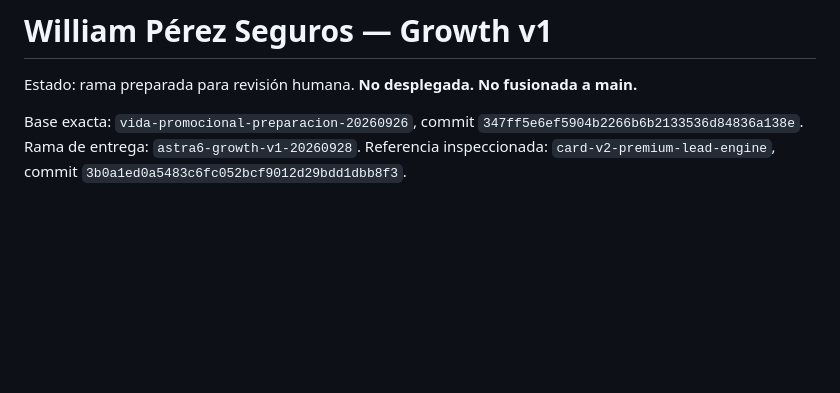
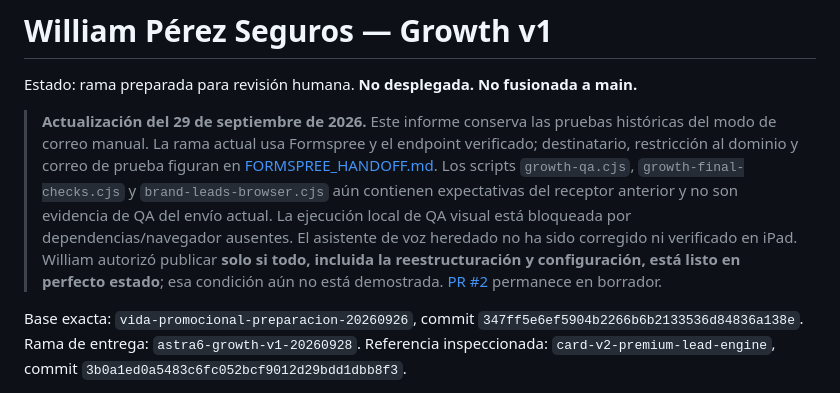
Before and after one commit to wperezmedero-star/seguros, a Markdown page: review/GROWTH_V1_REVIEW.md, the part around the change. Rendered like a GitHub page; blank space fills up the shorter version.

Commit message:
Aclarar estado histórico de QA y puertas de publicación Growth v1

```diff
--- a/review/GROWTH_V1_REVIEW.md
+++ b/review/GROWTH_V1_REVIEW.md
@@ -1,6 +1,8 @@
 # William Pérez Seguros — Growth v1
 
 Estado: rama preparada para revisión humana. **No desplegada. No fusionada a main.**
+
+> **Actualización del 29 de septiembre de 2026.** Este informe conserva las pruebas históricas del modo de correo manual. La rama actual usa Formspree y el endpoint verificado; destinatario, restricción al dominio y correo de prueba figuran en [FORMSPREE_HANDOFF.md](FORMSPREE_HANDOFF.md). Los scripts `growth-qa.cjs`, `growth-final-checks.cjs` y `brand-leads-browser.cjs` aún contienen expectativas del receptor anterior y no son evidencia de QA del envío actual. La ejecución local de QA visual está bloqueada por dependencias/navegador ausentes. El asistente de voz heredado no ha sido corregido ni verificado en iPad. William autorizó publicar **solo si todo, incluida la reestructuración y configuración, está listo en perfecto estado**; esa condición aún no está demostrada. [PR #2](https://github.com/wperezmedero-star/seguros/pull/2) permanece en borrador.
 
 Base exacta: `vida-promocional-preparacion-20260926`, commit `347ff5e6ef5904b2266b6b2133536d84836a138e`.
 Rama de entrega: `astra6-growth-v1-20260928`.
```
